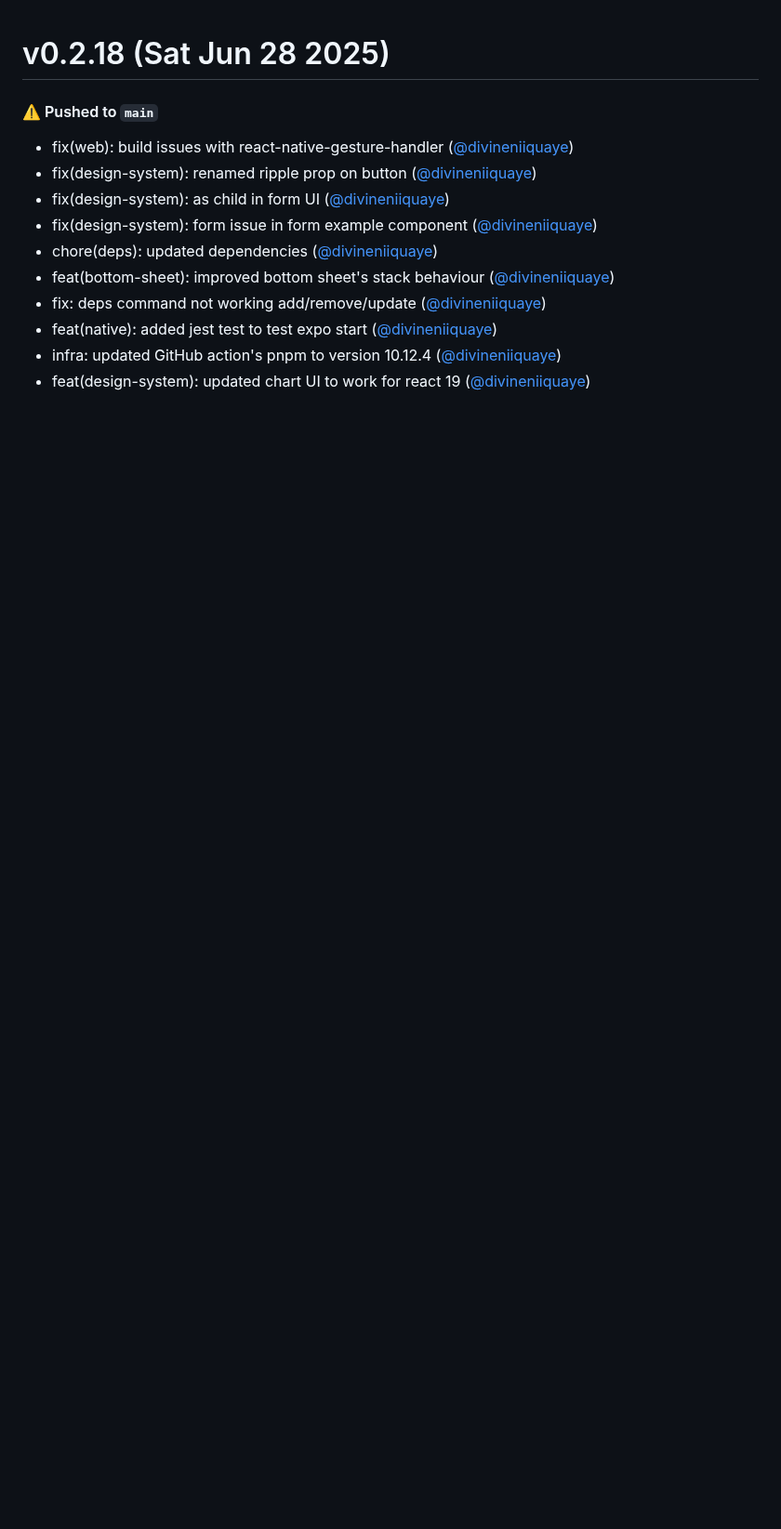
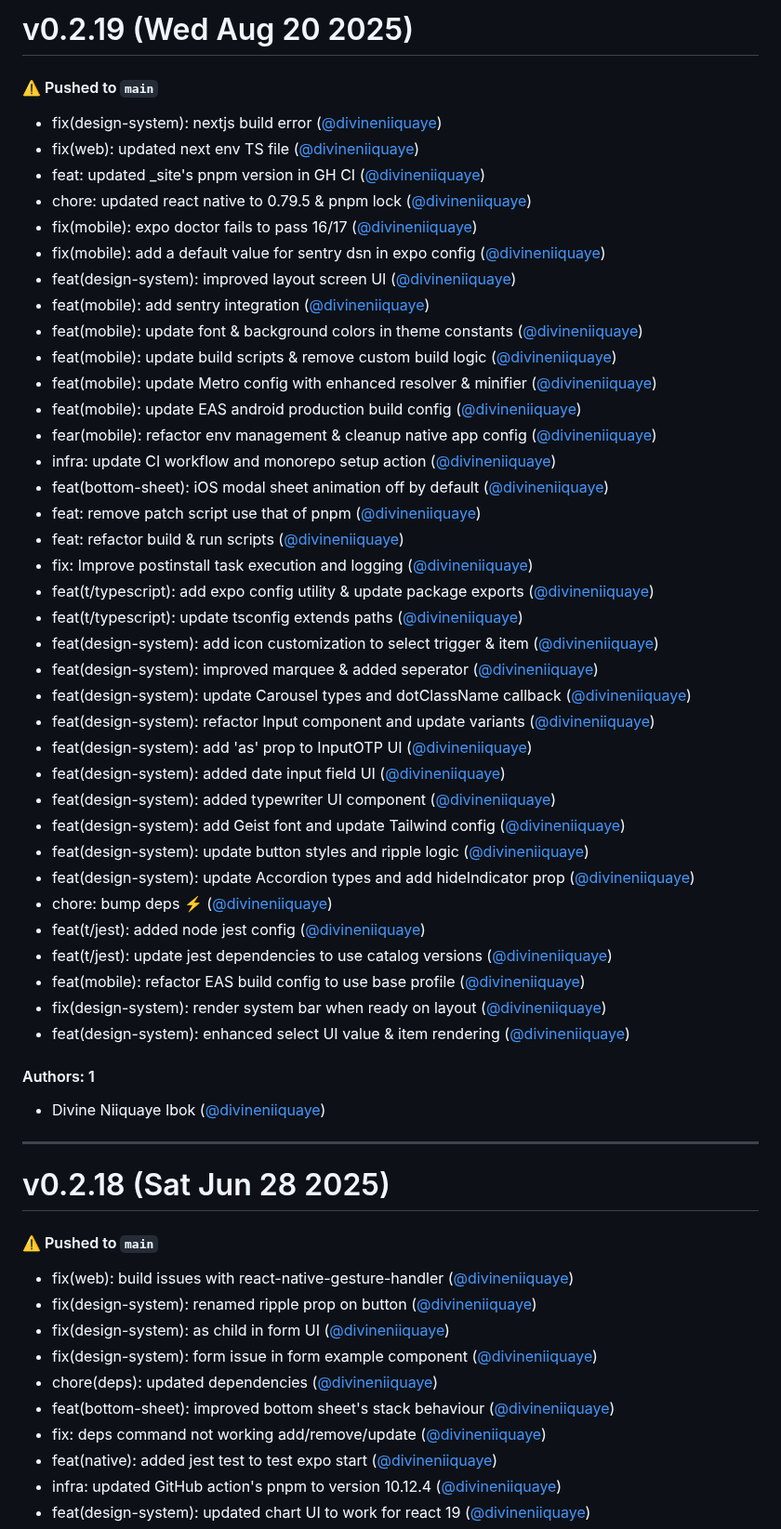
Before and after one commit to divineniiquaye/pho-monorepo, a Markdown page: CHANGELOG.md, the part around the change. Shown at 93% size. Rendered like a GitHub page; blank space fills up the shorter version.

Commit message:
Update CHANGELOG.md [skip ci]

```diff
--- a/CHANGELOG.md
+++ b/CHANGELOG.md
@@ -1,3 +1,50 @@
+# v0.2.19 (Wed Aug 20 2025)
+
+#### ⚠️ Pushed to `main`
+
+- fix(design-system): nextjs build error ([@divineniiquaye](https://github.com/divineniiquaye))
+- fix(web): updated next env TS file ([@divineniiquaye](https://github.com/divineniiquaye))
+- feat: updated _site's pnpm version in GH CI ([@divineniiquaye](https://github.com/divineniiquaye))
+- chore: updated react native to 0.79.5 & pnpm lock ([@divineniiquaye](https://github.com/divineniiquaye))
+- fix(mobile): expo doctor fails to pass 16/17 ([@divineniiquaye](https://github.com/divineniiquaye))
+- fix(mobile): add a default value for sentry dsn in expo config ([@divineniiquaye](https://github.com/divineniiquaye))
+- feat(design-system): improved layout screen UI ([@divineniiquaye](https://github.com/divineniiquaye))
+- feat(mobile): add sentry integration ([@divineniiquaye](https://github.com/divineniiquaye))
+- feat(mobile): update font & background colors in theme constants ([@divineniiquaye](https://github.com/divineniiquaye))
+- feat(mobile): update build scripts & remove custom build logic ([@divineniiquaye](https://github.com/divineniiquaye))
+- feat(mobile): update Metro config with enhanced resolver & minifier ([@divineniiquaye](https://github.com/divineniiquaye))
+- feat(mobile): update EAS android production build config ([@divineniiquaye](https://github.com/divineniiquaye))
+- fear(mobile): refactor env management & cleanup native app config ([@divineniiquaye](https://github.com/divineniiquaye))
+- infra: update CI workflow and monorepo setup action ([@divineniiquaye](https://github.com/divineniiquaye))
+- feat(bottom-sheet): iOS modal sheet animation off by default ([@divineniiquaye](https://github.com/divineniiquaye))
+- feat: remove patch script use that of pnpm ([@divineniiquaye](https://github.com/divineniiquaye))
+- feat: refactor build & run scripts ([@divineniiquaye](https://github.com/divineniiquaye))
+- fix: Improve postinstall task execution and logging ([@divineniiquaye](https://github.com/divineniiquaye))
+- feat(t/typescript): add expo config utility & update package exports ([@divineniiquaye](https://github.com/divineniiquaye))
+- feat(t/typescript): update tsconfig extends paths ([@divineniiquaye](https://github.com/divineniiquaye))
+- feat(design-system): add icon customization to select trigger & item ([@divineniiquaye](https://github.com/divineniiquaye))
+- feat(design-system): improved marquee & added seperator ([@divineniiquaye](https://github.com/divineniiquaye))
+- feat(design-system): update Carousel types and dotClassName callback ([@divineniiquaye](https://github.com/divineniiquaye))
+- feat(design-system): refactor Input component and update variants ([@divineniiquaye](https://github.com/divineniiquaye))
+- feat(design-system): add 'as' prop to InputOTP UI ([@divineniiquaye](https://github.com/divineniiquaye))
+- feat(design-system): added date input field UI ([@divineniiquaye](https://github.com/divineniiquaye))
+- feat(design-system): added typewriter UI component ([@divineniiquaye](https://github.com/divineniiquaye))
+- feat(design-system): add Geist font and update Tailwind config ([@divineniiquaye](https://github.com/divineniiquaye))
+- feat(design-system): update button styles and ripple logic ([@divineniiquaye](https://github.com/divineniiquaye))
+- feat(design-system): update Accordion types and add hideIndicator prop ([@divineniiquaye](https://github.com/divineniiquaye))
+- chore: bump deps ⚡️ ([@divineniiquaye](https://github.com/divineniiquaye))
+- feat(t/jest): added node jest config ([@divineniiquaye](https://github.com/divineniiquaye))
+- feat(t/jest): update jest dependencies to use catalog versions ([@divineniiquaye](https://github.com/divineniiquaye))
+- feat(mobile): refactor EAS build config to use base profile ([@divineniiquaye](https://github.com/divineniiquaye))
+- fix(design-system): render system bar when ready on layout ([@divineniiquaye](https://github.com/divineniiquaye))
+- feat(design-system): enhanced select UI value & item rendering ([@divineniiquaye](https://github.com/divineniiquaye))
+
+#### Authors: 1
+
+- Divine Niiquaye Ibok ([@divineniiquaye](https://github.com/divineniiquaye))
+
+---
+
 # v0.2.18 (Sat Jun 28 2025)
 
 #### ⚠️ Pushed to `main`
```
